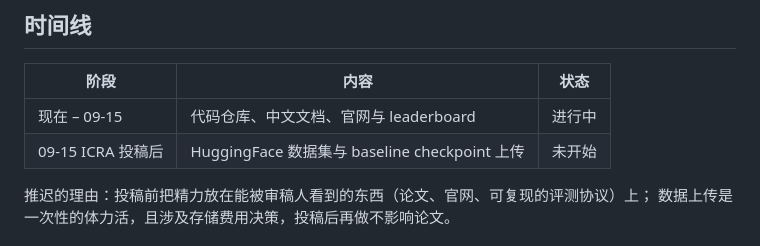
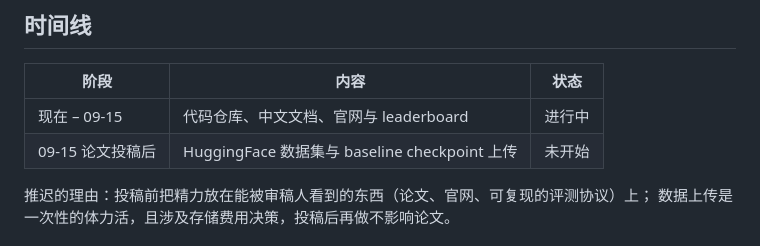
Before and after one commit to forcebench-platform/ForceBench, a Markdown page: docs/release_plan.md, the part around the change. Drawn GitHub-style.

Commit message:
docs: do not name the submission venue in the public release plan

```diff
--- a/docs/release_plan.md
+++ b/docs/release_plan.md
@@ -9,7 +9,7 @@
 | 阶段 | 内容 | 状态 |
 |---|---|---|
 | 现在 – 09-15 | 代码仓库、中文文档、官网与 leaderboard | 进行中 |
-| 09-15 ICRA 投稿后 | HuggingFace 数据集与 baseline checkpoint 上传 | 未开始 |
+| 09-15 论文投稿后 | HuggingFace 数据集与 baseline checkpoint 上传 | 未开始 |
 
 推迟的理由：投稿前把精力放在能被审稿人看到的东西（论文、官网、可复现的评测协议）上；
 数据上传是一次性的体力活，且涉及存储费用决策，投稿后再做不影响论文。
```
